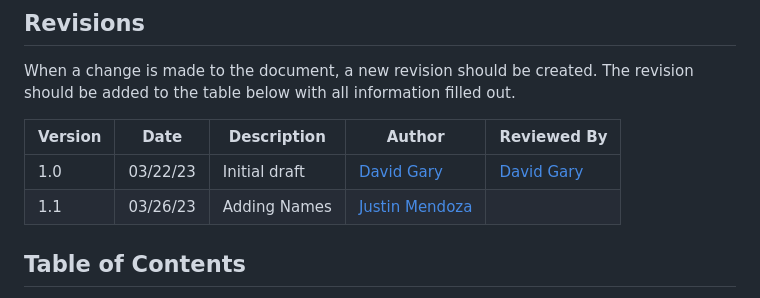
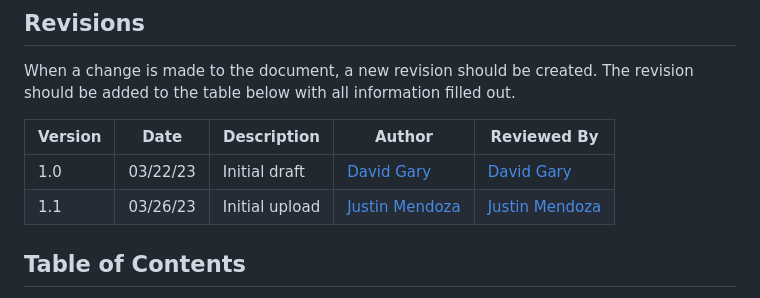
Before and after one commit to Jackson-Franke74/ITSC-3155-Final-Project, a Markdown page: SRS.md, the part around the change. Drawn GitHub-style.

```diff
--- a/SRS.md
+++ b/SRS.md
@@ -18,7 +18,7 @@ When a change is made to the document, a new revision should be created. The rev
 | Version | Date | Description | Author | Reviewed By |
 | --- | --- | --- | --- | --- |
 | 1.0 | 03/22/23 | Initial draft | [David Gary](mailto:dgary9@uncc.edu) | [David Gary](mailto:dgary@uncc.edu) |
-| 1.1 | 03/26/23 | Adding Names | [Justin Mendoza](mailto:jmendo10@uncc.edu) |  |
+| 1.1 | 03/26/23 | Initial upload | [Justin Mendoza](mailto:jmendo10@uncc.edu) | [Justin Mendoza](mailto:jmendo10@uncc.edu) |
 
 ## Table of Contents
 
```
